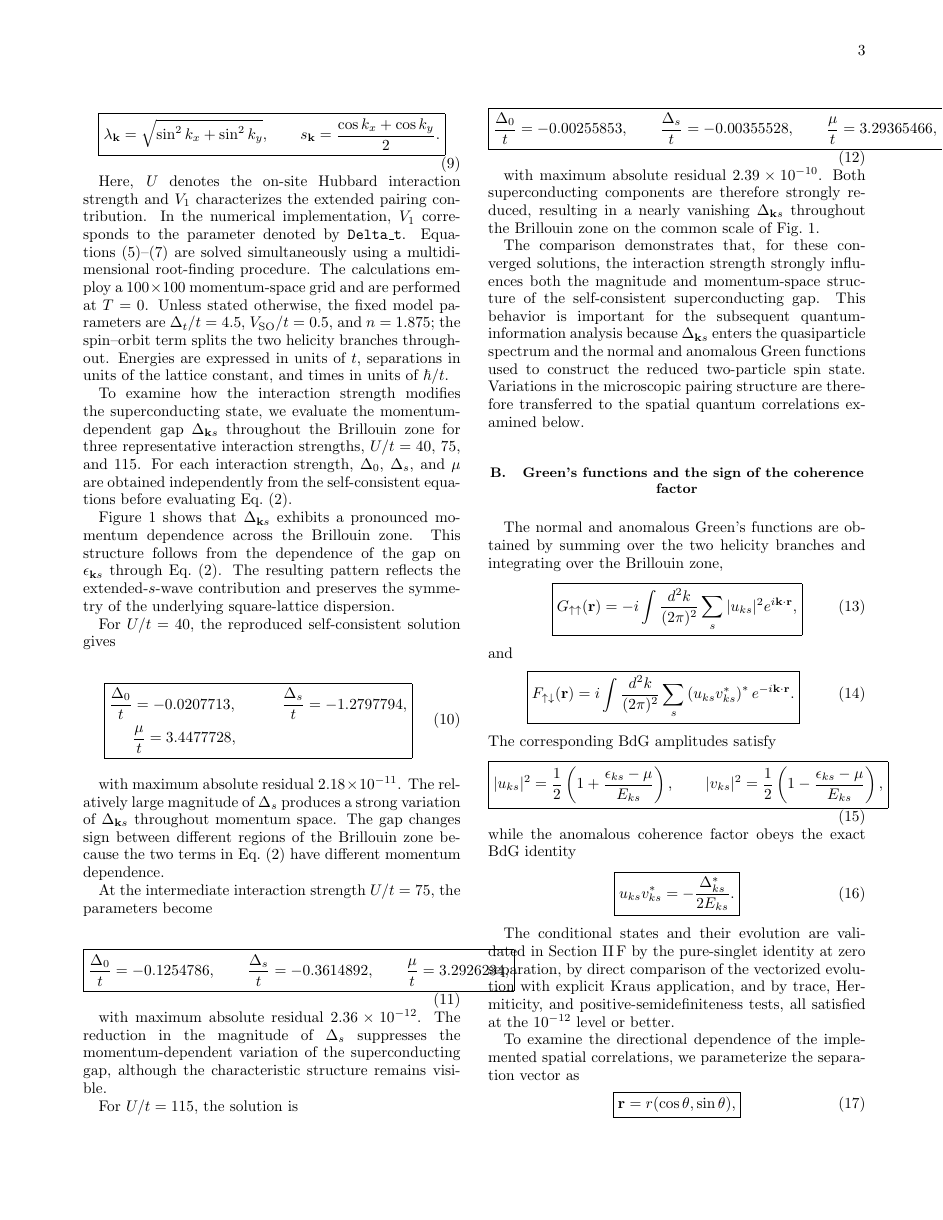
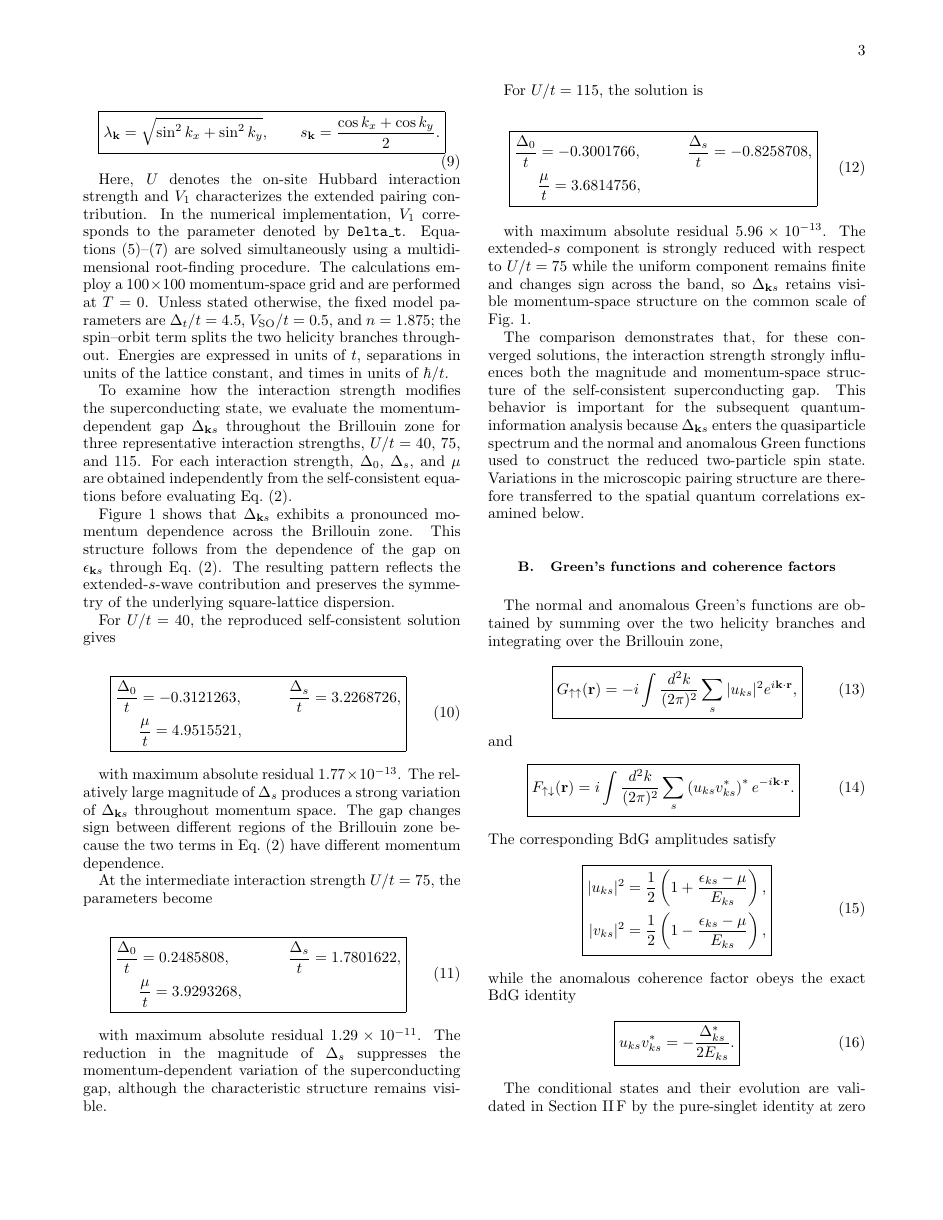
Before and after one commit to AmirhoseynpowAsghari/quantum-teleportation-and-dense-coding-in-open-quantum-systems, a LaTeX paper (manuscript.tex): page 3 of 17. Compiled offline with pdfLaTeX.

Commit message:
Fix stale gap parameters, equation symbol bars, and four overfull equations
Co-authored-by: arena-agent <297053741+arena-agent@users.noreply.github.com>

```diff
--- a/manuscript.tex
+++ b/manuscript.tex
@@ -241,13 +241,13 @@ For $U/t=40$, the reproduced self-consistent solution gives
 
 \begin{equation}\boxed{
 \begin{aligned}
-\frac{\Delta_0}{t}&=-0.0207713,
-&\qquad \frac{\Delta_s}{t}&=-1.2797794,\\
-&\frac{\mu}{t}=3.4477728,
+\frac{\Delta_0}{t}&=-0.3121263,
+&\qquad \frac{\Delta_s}{t}&=3.2268726,\\
+&\frac{\mu}{t}=4.9515521,
 \end{aligned}
 }\end{equation}
 
-with maximum absolute residual $2.18\times10^{-11}$. The relatively large
+with maximum absolute residual $1.77\times10^{-13}$. The relatively large
 magnitude of $\Delta_s$ produces a strong variation of
 $\Delta_{\mathbf{k}s}$ throughout momentum space. The gap changes sign
 between different regions of the Brillouin zone because the two terms in
@@ -256,31 +256,32 @@ Eq.~\eqref{eq:gap} have different momentum dependence.
 At the intermediate interaction strength $U/t=75$, the parameters become
 
 \begin{equation}\boxed{
-\frac{\Delta_0}{t}=-0.1254786,
-\qquad
-\frac{\Delta_s}{t}=-0.3614892,
-\qquad
-\frac{\mu}{t}=3.2926234,
+\begin{aligned}
+\frac{\Delta_0}{t}&=0.2485808,
+&\qquad \frac{\Delta_s}{t}&=1.7801622,\\
+&\frac{\mu}{t}=3.9293268,
+\end{aligned}
 }\end{equation}
 
-with maximum absolute residual $2.36\times10^{-12}$. The reduction in the
+with maximum absolute residual $1.29\times10^{-11}$. The reduction in the
 magnitude of $\Delta_s$ suppresses the momentum-dependent variation of the
 superconducting gap, although the characteristic structure remains visible.
 
 For $U/t=115$, the solution is
 
 \begin{equation}\boxed{
-\frac{\Delta_0}{t}=-0.00255853,
-\qquad
-\frac{\Delta_s}{t}=-0.00355528,
-\qquad
-\frac{\mu}{t}=3.29365466,
+\begin{aligned}
+\frac{\Delta_0}{t}&=-0.3001766,
+&\qquad \frac{\Delta_s}{t}&=-0.8258708,\\
+&\frac{\mu}{t}=3.6814756,
+\end{aligned}
 }\end{equation}
 
-with maximum absolute residual $2.39\times10^{-10}$. Both superconducting
-components are therefore strongly reduced, resulting in a nearly vanishing
-$\Delta_{\mathbf{k}s}$ throughout the Brillouin zone on the common scale of
-Fig.~\ref{fig:delta_ks_heatmaps}.
+with maximum absolute residual $5.96\times10^{-13}$. The extended-$s$
+component is strongly reduced with respect to $U/t=75$ while the uniform
+component remains finite and changes sign across the band, so
+$\Delta_{\mathbf{k}s}$ retains visible momentum-space structure on the
+common scale of Fig.~\ref{fig:delta_ks_heatmaps}.
 
 The comparison demonstrates that, for these converged solutions, the
 interaction strength strongly influences both the magnitude and
@@ -291,7 +292,7 @@ normal and anomalous Green functions used to construct the reduced
 two-particle spin state. Variations in the microscopic pairing structure are
 therefore transferred to the spatial quantum correlations examined below.
 
-\subsection{Green's functions and the sign of the coherence factor}
+\subsection{Green's functions and coherence factors}
 \label{sec:greens}
 
 The normal and anomalous Green's functions are obtained by summing
```
Also changed, not shown: manuscript.tex (14 more changed lines).
